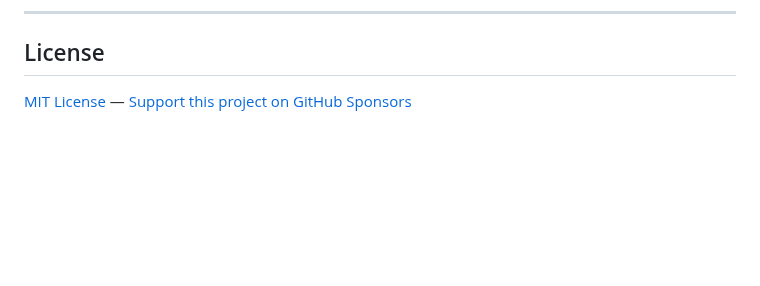
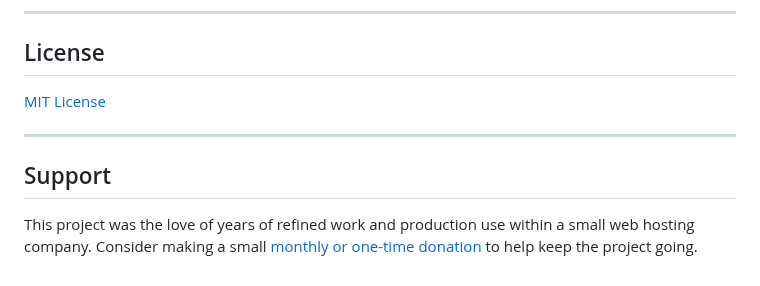
Before and after one commit to birhantprkc/borgbackupserver, a Markdown page: README.md, the part around the change. GitHub-like rendering; blank space fills up the shorter version.

Commit message:
Add support section to README

```diff
--- a/README.md
+++ b/README.md
@@ -114,4 +114,10 @@ All documentation lives on the **[GitHub Wiki](https://github.com/marcpope/borgb
 
 ## License
 
-[MIT License](LICENSE) — [Support this project on GitHub Sponsors](https://github.com/sponsors/marcpope)
+[MIT License](LICENSE)
+
+---
+
+## Support
+
+This project was the love of years of refined work and production use within a small web hosting company. Consider making a small [monthly or one-time donation](https://github.com/sponsors/marcpope) to help keep the project going.
```
